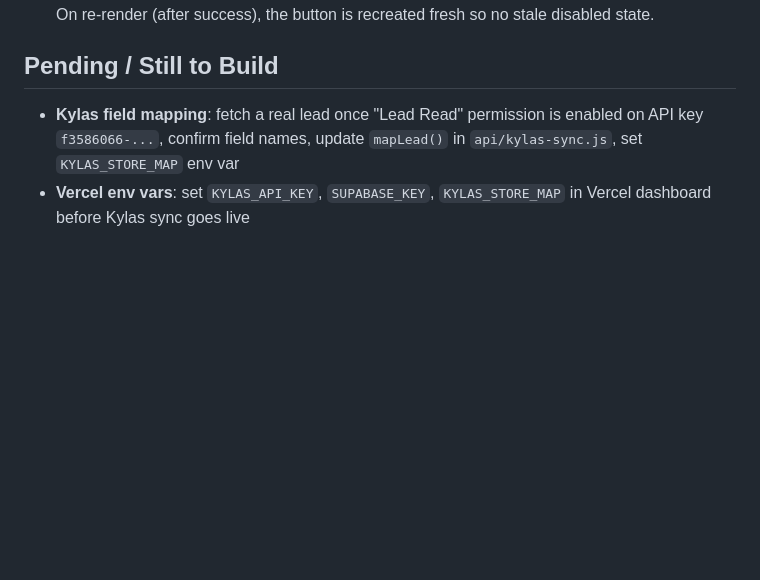
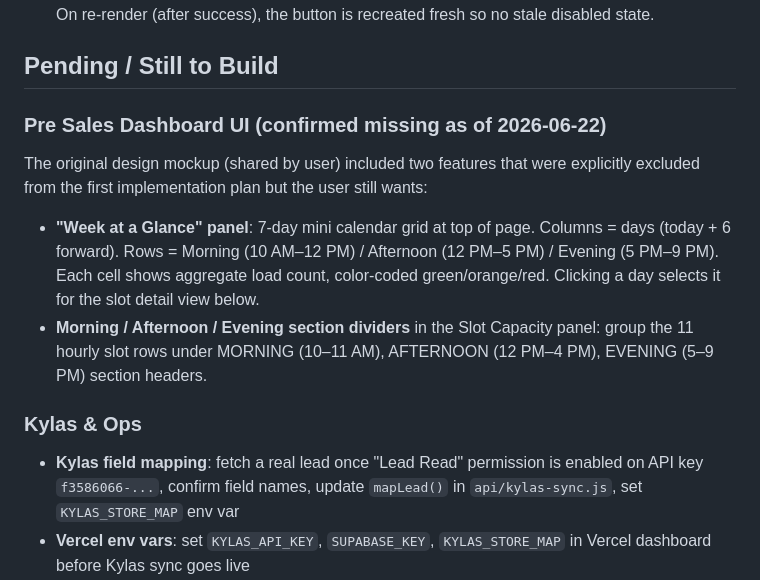
Before and after one commit to daaku-daddy/visit-schedule-site, a Markdown page: CLAUDE.md, the part around the change. Rendered like a GitHub page; blank space fills up the shorter version.

Commit message:
docs: update CLAUDE.md with pending PreSales UI work
Week at a Glance panel and Morning/Afternoon/Evening slot dividers were cut from the first implementation plan but are confirmed pending.

Co-Authored-By: Claude Sonnet 4.6 <noreply@anthropic.com>

```diff
--- a/CLAUDE.md
+++ b/CLAUDE.md
@@ -291,6 +291,13 @@ Auto-deploys are linked: every push to master also triggers Vercel via GitHub in
 15. **Admin Holidays Add button** — has `id="hlAddBtn"` for double-submit guard in `addHoliday()`. On re-render (after success), the button is recreated fresh so no stale disabled state.
 
 ## Pending / Still to Build
+
+### Pre Sales Dashboard UI (confirmed missing as of 2026-06-22)
+The original design mockup (shared by user) included two features that were explicitly excluded from the first implementation plan but the user still wants:
+- **"Week at a Glance" panel**: 7-day mini calendar grid at top of page. Columns = days (today + 6 forward). Rows = Morning (10 AM–12 PM) / Afternoon (12 PM–5 PM) / Evening (5 PM–9 PM). Each cell shows aggregate load count, color-coded green/orange/red. Clicking a day selects it for the slot detail view below.
+- **Morning / Afternoon / Evening section dividers** in the Slot Capacity panel: group the 11 hourly slot rows under MORNING (10–11 AM), AFTERNOON (12 PM–4 PM), EVENING (5–9 PM) section headers.
+
+### Kylas & Ops
 - **Kylas field mapping**: fetch a real lead once "Lead Read" permission is enabled on API key `f3586066-...`, confirm field names, update `mapLead()` in `api/kylas-sync.js`, set `KYLAS_STORE_MAP` env var
 - **Vercel env vars**: set `KYLAS_API_KEY`, `SUPABASE_KEY`, `KYLAS_STORE_MAP` in Vercel dashboard before Kylas sync goes live
 - **Run `footfall_migration.sql`** in Supabase SQL editor to seed actual footfall data for all 3 stores
```
